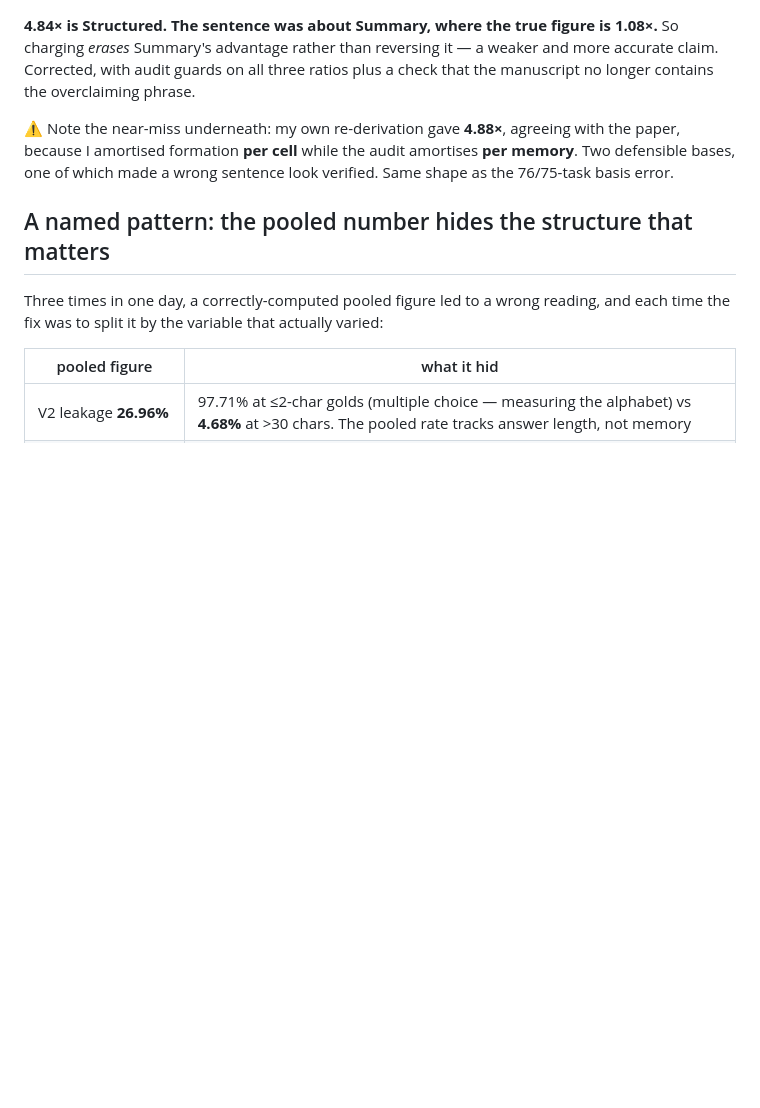
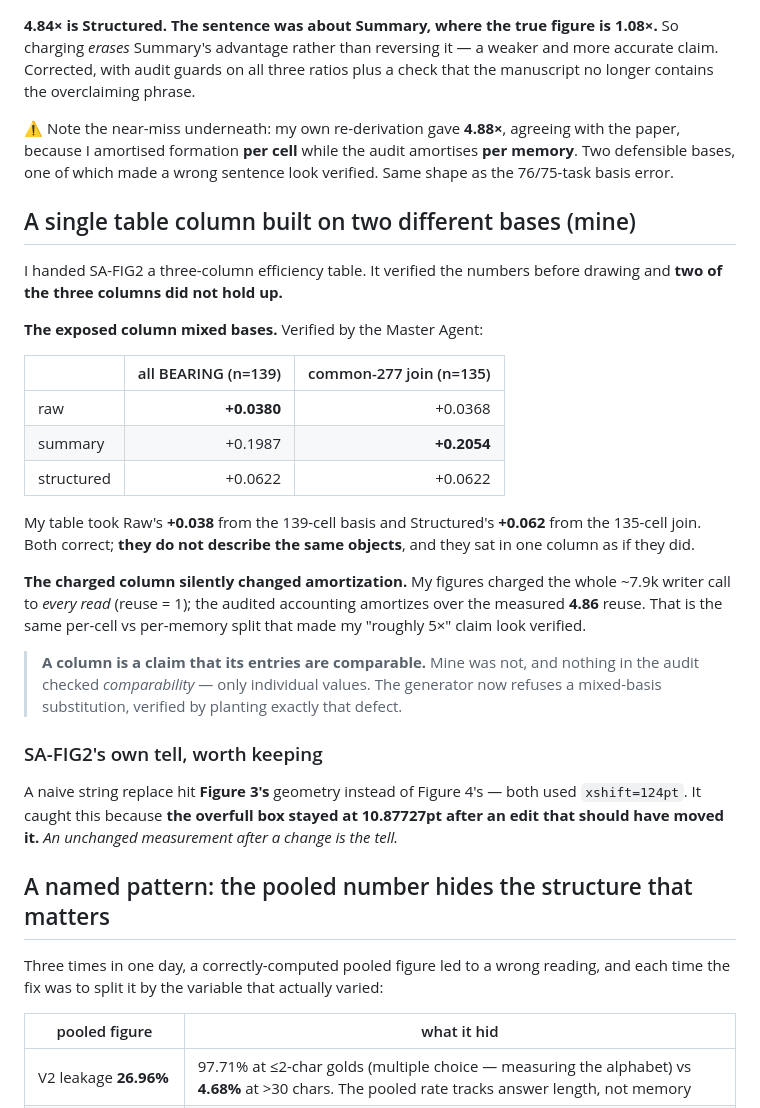
Before and after one commit to ChihHsuan-Yang/AAMAS2027-ConditionalMemory, a Markdown page: docs/DEFECT_REGISTER.md, the part around the change. GitHub-like rendering; blank space fills up the shorter version.

```diff
--- a/docs/DEFECT_REGISTER.md
+++ b/docs/DEFECT_REGISTER.md
@@ -171,6 +171,38 @@ paper, because I amortised formation **per cell** while the audit amortises **pe
 Two defensible bases, one of which made a wrong sentence look verified. Same shape as the
 76/75-task basis error.
 
+## A single table column built on two different bases (mine)
+
+I handed SA-FIG2 a three-column efficiency table. It verified the numbers before drawing
+and **two of the three columns did not hold up.**
+
+**The exposed column mixed bases.** Verified by the Master Agent:
+
+| | all BEARING (n=139) | common-277 join (n=135) |
+|---|---:|---:|
+| raw | **+0.0380** | +0.0368 |
+| summary | +0.1987 | **+0.2054** |
+| structured | +0.0622 | +0.0622 |
+
+My table took Raw's **+0.038** from the 139-cell basis and Structured's **+0.062** from the
+135-cell join. Both correct; **they do not describe the same objects**, and they sat in one
+column as if they did.
+
+**The charged column silently changed amortization.** My figures charged the whole ~7.9k
+writer call to *every read* (reuse = 1); the audited accounting amortizes over the measured
+**4.86** reuse. That is the same per-cell vs per-memory split that made my "roughly 5×"
+claim look verified.
+
+> **A column is a claim that its entries are comparable.** Mine was not, and nothing in the
+> audit checked *comparability* — only individual values. The generator now refuses a
+> mixed-basis substitution, verified by planting exactly that defect.
+
+### SA-FIG2's own tell, worth keeping
+
+A naive string replace hit **Figure 3's** geometry instead of Figure 4's — both used
+`xshift=124pt`. It caught this because **the overfull box stayed at 10.87727pt after an edit
+that should have moved it.** *An unchanged measurement after a change is the tell.*
+
 ## A named pattern: the pooled number hides the structure that matters
 
 Three times in one day, a correctly-computed pooled figure led to a wrong reading, and each
```
Also changed, not shown: docs/MASTER_TODO.md (+9 -9 lines).
